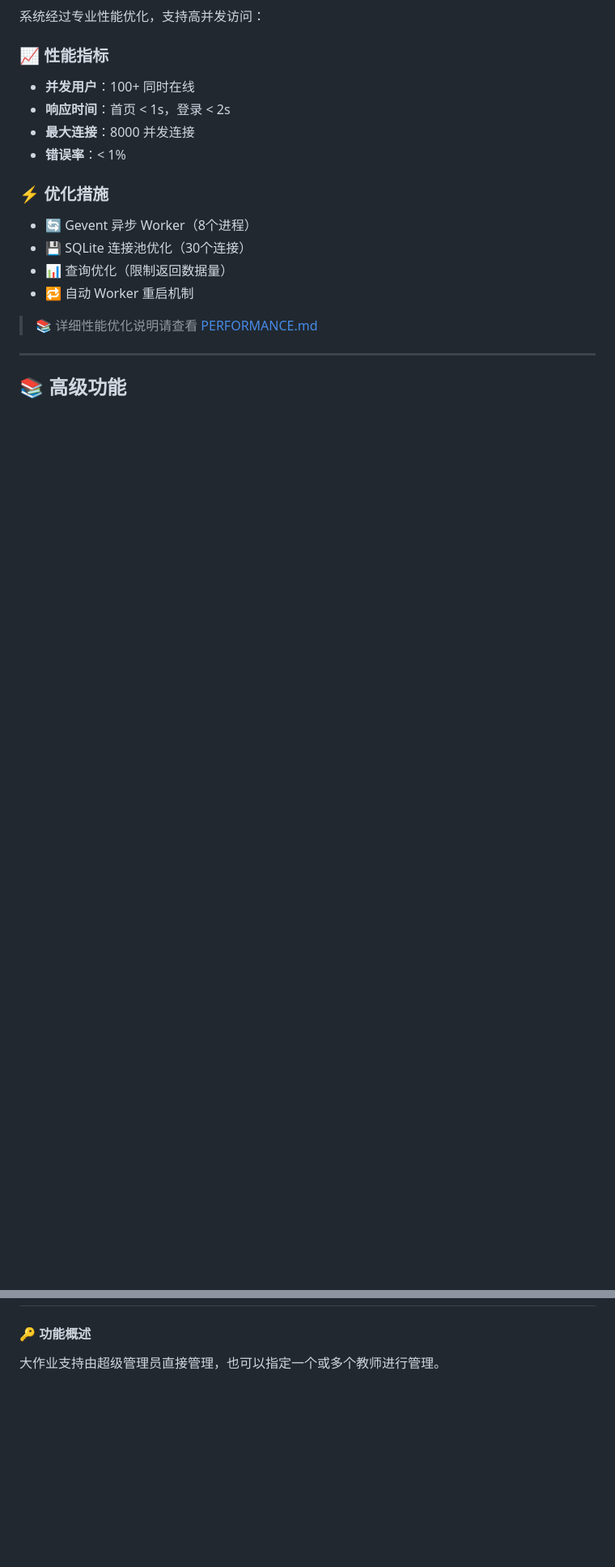
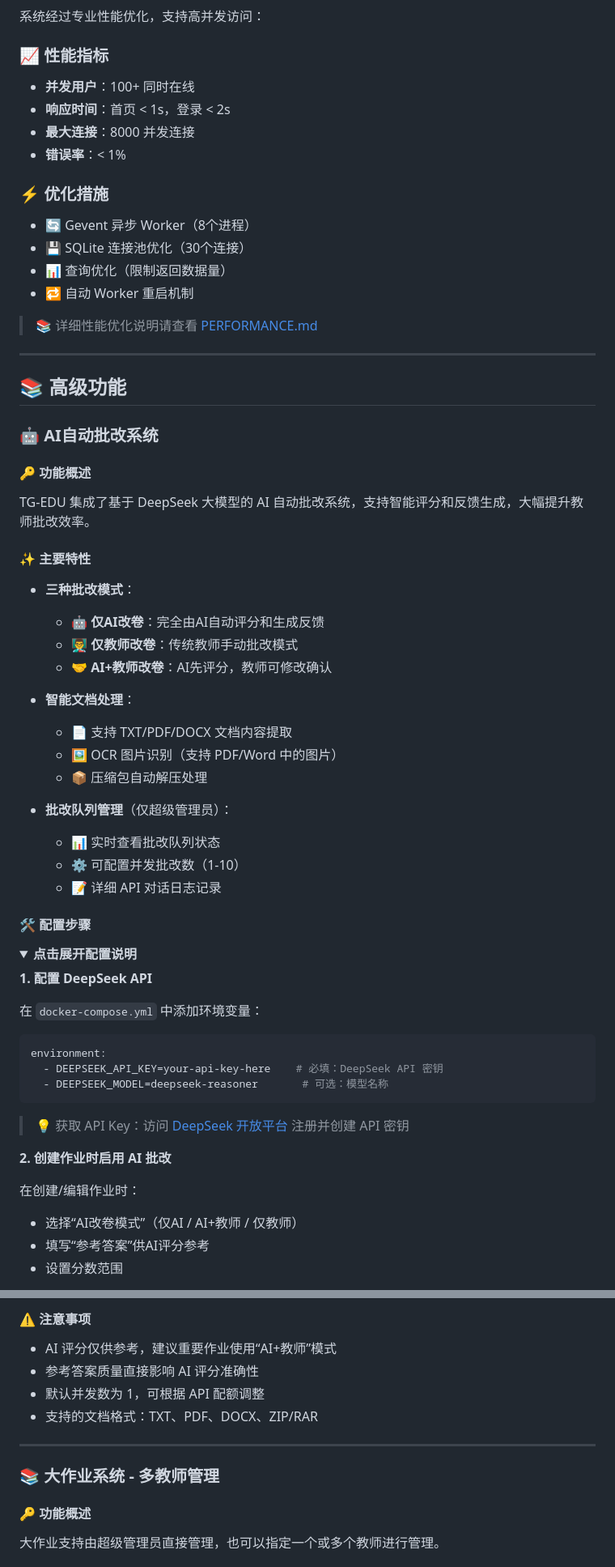
Before and after one commit to NUDTTAN91/TG-EDU, a Markdown page: README.md, 2 parts joined by grey strips. Shown at 81% size. Drawn GitHub-style; folded sections open; blank space fills up the shorter version.

Commit message:
docs: 更新 README，添加 AI 自动批改功能文档

````diff
--- a/README.md
+++ b/README.md
@@ -393,3 +399,50 @@ tar xzf tg-edu-backup-YYYYMMDD.tar.gz
 
 ## 📚 高级功能
 
+### 🤖 AI自动批改系统
+
+#### 🔑 功能概述
+
+TG-EDU 集成了基于 DeepSeek 大模型的 AI 自动批改系统，支持智能评分和反馈生成，大幅提升教师批改效率。
+
+#### ✨ 主要特性
+
+- **三种批改模式**：
+  - 🤖 **仅AI改卷**：完全由AI自动评分和生成反馈
+  - 👨‍🏫 **仅教师改卷**：传统教师手动批改模式
+  - 🤝 **AI+教师改卷**：AI先评分，教师可修改确认
+
+- **智能文档处理**：
+  - 📄 支持 TXT/PDF/DOCX 文档内容提取
+  - 🖼️ OCR 图片识别（支持 PDF/Word 中的图片）
+  - 📦 压缩包自动解压处理
+
+- **批改队列管理**（仅超级管理员）：
+  - 📊 实时查看批改队列状态
+  - ⚙️ 可配置并发批改数（1-10）
+  - 📝 详细 API 对话日志记录
+
+#### 🛠️ 配置步骤
+
+<details>
+<summary><b>点击展开配置说明</b></summary>
+
+**1. 配置 DeepSeek API**
+
+在 `docker-compose.yml` 中添加环境变量：
+
+```yaml
+environment:
+  - DEEPSEEK_API_KEY=your-api-key-here    # 必填：DeepSeek API 密钥
+  - DEEPSEEK_MODEL=deepseek-reasoner       # 可选：模型名称
+```
+
+> 💡 获取 API Key：访问 [DeepSeek 开放平台](https://platform.deepseek.com/) 注册并创建 API 密钥
+
+**2. 创建作业时启用 AI 批改**
+
+在创建/编辑作业时：
+- 选择“AI改卷模式”（仅AI / AI+教师 / 仅教师）
+- 填写“参考答案”供AI评分参考
+- 设置分数范围
+
@@ -396,3 +470,13 @@ tar xzf tg-edu-backup-YYYYMMDD.tar.gz
+#### ⚠️ 注意事项
+
+- AI 评分仅供参考，建议重要作业使用“AI+教师”模式
+- 参考答案质量直接影响 AI 评分准确性
+- 默认并发数为 1，可根据 API 配额调整
+- 支持的文档格式：TXT、PDF、DOCX、ZIP/RAR
+
+---
+
+### 📚 大作业系统 - 多教师管理
 
 #### 🔑 功能概述
 
````
Also changed, not shown: other parts of README.md (+28 -1 lines).
